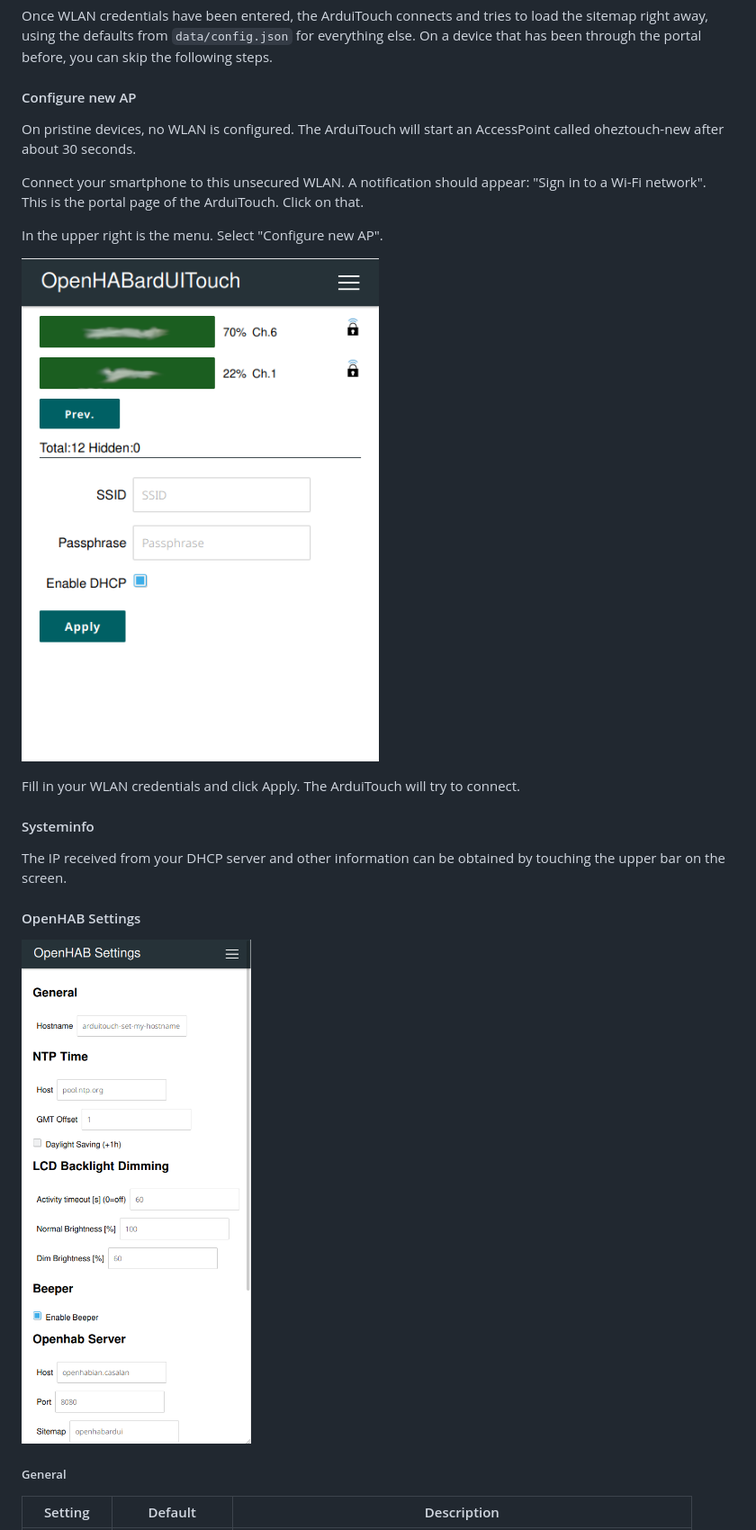
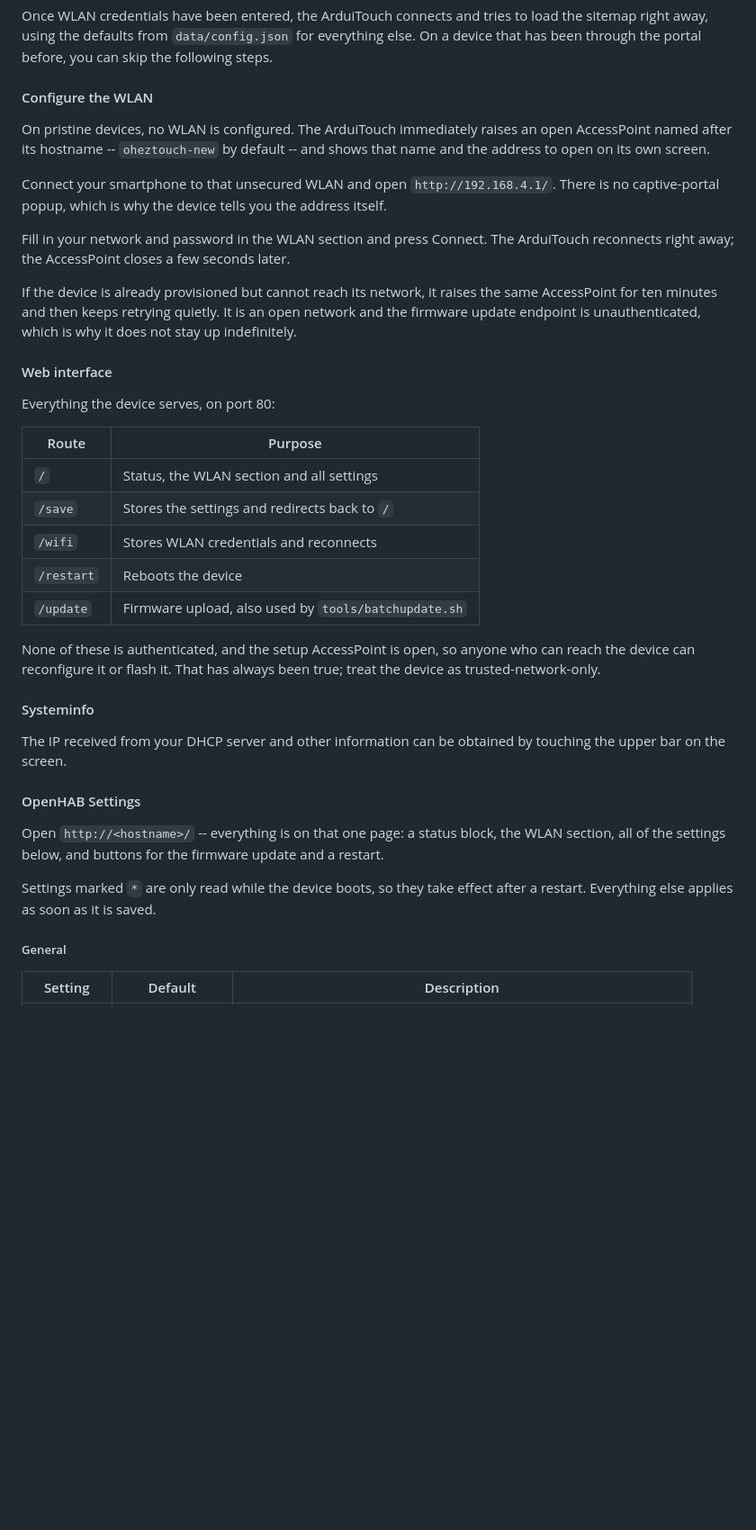
Before and after one commit to c5n/oh-ez-touch, a Markdown page: README.md, the part around one of its changes. Shown at 90% size. Drawn GitHub-style; blank space fills up the shorter version.

Commit message:
doc: describe the new web interface
Rewrites the provisioning walkthrough for the plain access point: no
captive-portal popup, no AutoConnect menu, and the device shows the
address on its own screen because nothing else will. Documents where
credentials now live and that older ones migrate on first boot.

Adds a route table and states plainly that nothing is authenticated and
the setup AccessPoint is open -- true before this change too, and
undocumented.

Also records two footprint findings that came out of the measurements but
are deliberately out of scope: the -O0 in [common] build_flags, and the
disabled ArduinoOTA path that still links.

The two browser screenshots show pages that no longer exist. Their
references are gone; retaking them is on the ToDo list, since it needs a
device.

Co-Authored-By: Claude Opus 5 <noreply@anthropic.com>

````diff
--- a/README.md
+++ b/README.md
@@ -276,22 +278,35 @@ Connect the ArduiTouch to an appropriate power suppy (e.g. 12 V, 300 mA).
 ### Configuration
 Once WLAN credentials have been entered, the ArduiTouch connects and tries to load the sitemap right away, using the defaults from ```data/config.json``` for everything else. On a device that has been through the portal before, you can skip the following steps.
 
-#### Configure new AP
-On pristine devices, no WLAN is configured. The ArduiTouch will start an AccessPoint called oheztouch-new after about 30 seconds.
+#### Configure the WLAN
+On pristine devices, no WLAN is configured. The ArduiTouch immediately raises an open AccessPoint named after its hostname -- ```oheztouch-new``` by default -- and shows that name and the address to open on its own screen.
 
-Connect your smartphone to this unsecured WLAN. A notification should appear: "Sign in to a Wi-Fi network". This is the portal page of the ArduiTouch. Click on that.
+Connect your smartphone to that unsecured WLAN and open ```http://192.168.4.1/```. There is no captive-portal popup, which is why the device tells you the address itself.
 
-In the upper right is the menu. Select "Configure new AP".
+Fill in your network and password in the WLAN section and press Connect. The ArduiTouch reconnects right away; the AccessPoint closes a few seconds later.
 
-![browser_wlanconfig](doc/img/browser_wlanconfig.png)
+If the device is already provisioned but cannot reach its network, it raises the same AccessPoint for ten minutes and then keeps retrying quietly. It is an open network and the firmware update endpoint is unauthenticated, which is why it does not stay up indefinitely.
 
-Fill in your WLAN credentials and click Apply. The ArduiTouch will try to connect.
+#### Web interface
+Everything the device serves, on port 80:
+
+Route            | Purpose
+---------------- | -------
+```/```          | Status, the WLAN section and all settings
+```/save```      | Stores the settings and redirects back to ```/```
+```/wifi```      | Stores WLAN credentials and reconnects
+```/restart```   | Reboots the device
+```/update```    | Firmware upload, also used by ```tools/batchupdate.sh```
+
+None of these is authenticated, and the setup AccessPoint is open, so anyone who can reach the device can reconfigure it or flash it. That has always been true; treat the device as trusted-network-only.
 
 #### Systeminfo
 The IP received from your DHCP server and other information can be obtained by touching the upper bar on the screen.
 
 #### OpenHAB Settings
-![browser_openhabconfig](doc/img/browser_openhabconfig.png)
+Open ```http://<hostname>/``` -- everything is on that one page: a status block, the WLAN section, all of the settings below, and buttons for the firmware update and a restart.
+
+Settings marked ```*``` are only read while the device boots, so they take effect after a restart. Everything else applies as soon as it is saved.
 
 ##### General
 
````
Also changed, not shown: other parts of README.md (+9 -4 lines).
